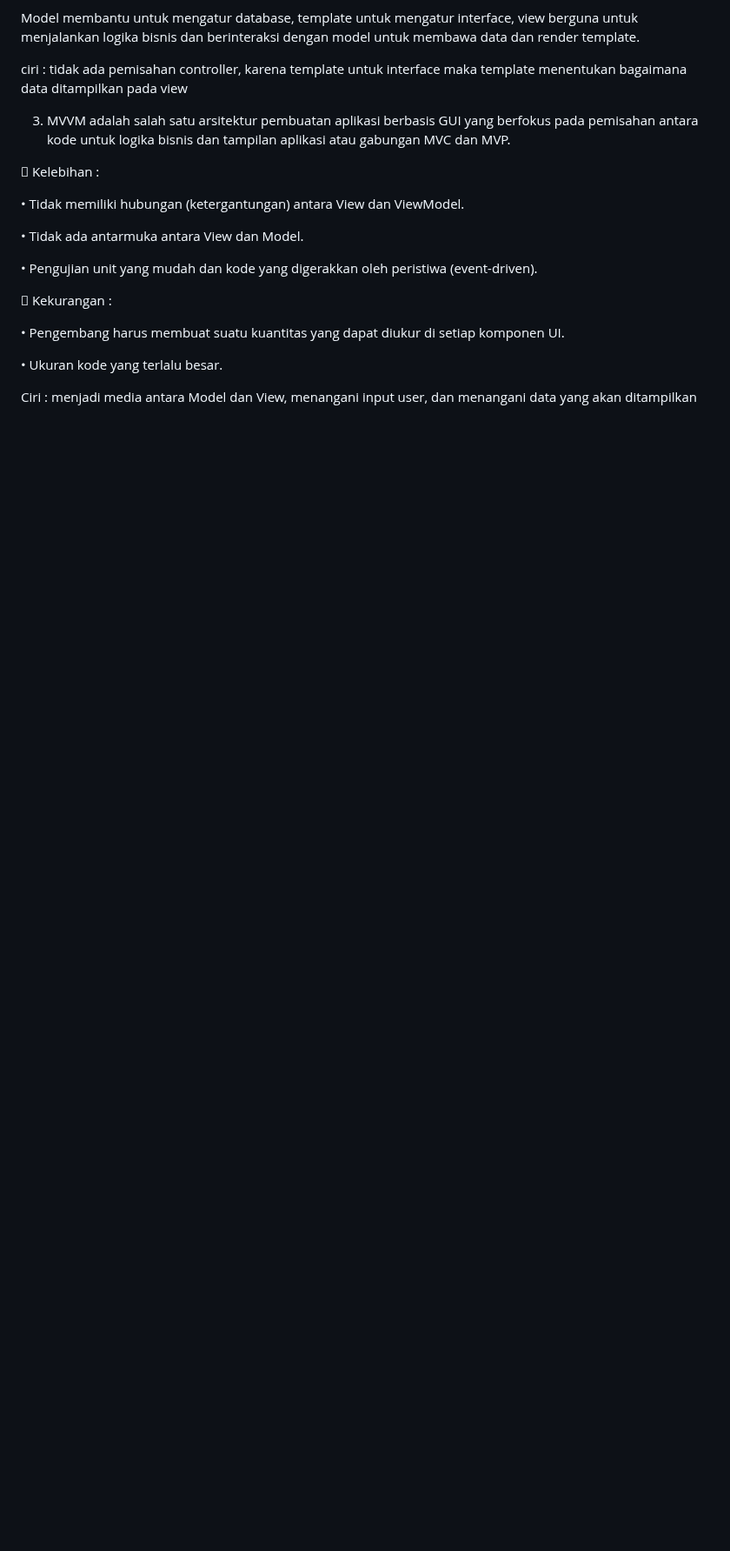
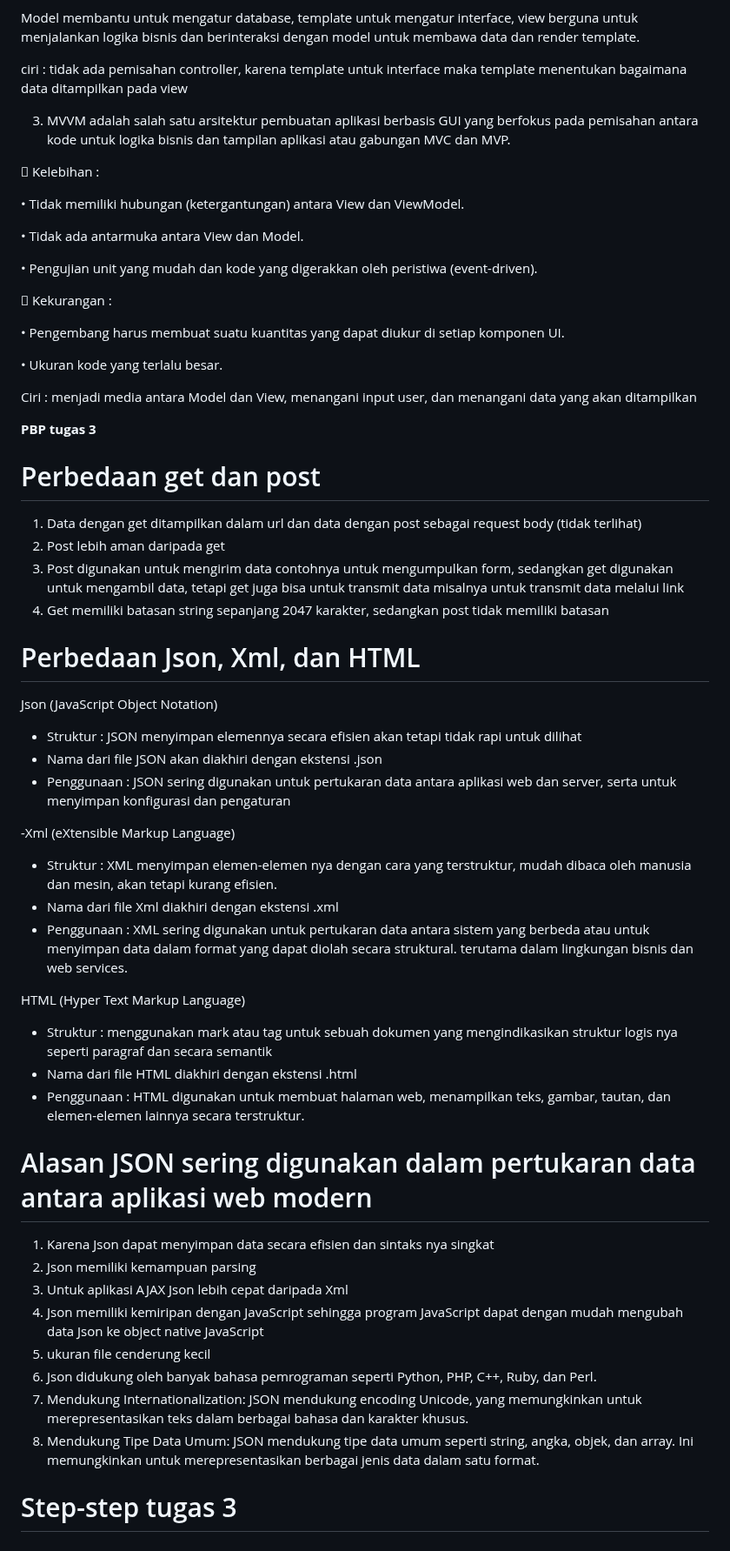
Before and after one commit to RyanAfzal/inventory_manager, a Markdown page: README.md, the part around one of its changes. Shown at 87% size. Drawn GitHub-style; blank space fills up the shorter version.

Commit message:
Menambahkan Readme

```diff
--- a/README.md
+++ b/README.md
@@ -130,3 +132,41 @@ ciri : tidak ada pemisahan controller, karena template untuk interface maka temp
 •	Ukuran kode yang terlalu besar.
 
 Ciri : menjadi media antara Model dan View, menangani input user, dan menangani data yang akan ditampilkan
+
+**PBP tugas 3**
+
+# Perbedaan get dan post
+
+1. Data dengan get ditampilkan dalam url dan data dengan post sebagai request body (tidak terlihat)
+2. Post lebih aman daripada get
+3. Post digunakan untuk mengirim data contohnya untuk mengumpulkan form, sedangkan get digunakan untuk mengambil data, tetapi get juga bisa untuk transmit data misalnya untuk transmit data melalui link
+4. Get memiliki batasan string sepanjang 2047 karakter, sedangkan post tidak memiliki batasan
+
+# Perbedaan Json, Xml, dan HTML
+
+Json (JavaScript Object Notation)
+- Struktur : JSON menyimpan elemennya secara efisien akan tetapi tidak rapi untuk dilihat
+- Nama dari file JSON akan diakhiri dengan ekstensi .json
+- Penggunaan : JSON sering digunakan untuk pertukaran data antara aplikasi web dan server, serta untuk menyimpan konfigurasi dan pengaturan
+
+-Xml (eXtensible Markup Language)
+- Struktur : XML menyimpan elemen-elemen nya dengan cara yang terstruktur, mudah dibaca oleh manusia dan mesin, akan tetapi kurang efisien.
+- Nama dari file Xml diakhiri dengan ekstensi .xml
+- Penggunaan : XML sering digunakan untuk pertukaran data antara sistem yang berbeda atau untuk menyimpan data dalam format yang dapat diolah secara struktural. terutama dalam lingkungan bisnis dan web services.
+
+HTML (Hyper Text Markup Language)
+- Struktur : menggunakan mark atau tag untuk sebuah dokumen yang mengindikasikan struktur logis nya seperti paragraf dan secara semantik
+- Nama dari file HTML diakhiri dengan ekstensi .html
+- Penggunaan : HTML digunakan untuk membuat halaman web, menampilkan teks, gambar, tautan, dan elemen-elemen lainnya secara terstruktur.
+
+# Alasan JSON sering digunakan dalam pertukaran data antara aplikasi web modern
+1. Karena Json dapat menyimpan data secara efisien dan sintaks nya singkat
+2. Json memiliki kemampuan parsing
+3. Untuk aplikasi AJAX Json lebih cepat daripada Xml
+4. Json memiliki kemiripan dengan JavaScript sehingga program JavaScript dapat dengan mudah mengubah data Json ke object native JavaScript
+5. ukuran file cenderung kecil
+6. Json didukung oleh banyak bahasa pemrograman seperti Python, PHP, C++, Ruby, dan Perl.
+7. Mendukung Internationalization: JSON mendukung encoding Unicode, yang memungkinkan untuk merepresentasikan teks dalam berbagai bahasa dan karakter khusus.
+8. Mendukung Tipe Data Umum: JSON mendukung tipe data umum seperti string, angka, objek, dan array. Ini memungkinkan untuk merepresentasikan berbagai jenis data dalam satu format.
+
+# Step-step tugas 3
```
Also changed, not shown: other parts of README.md (+2 -0 lines).
